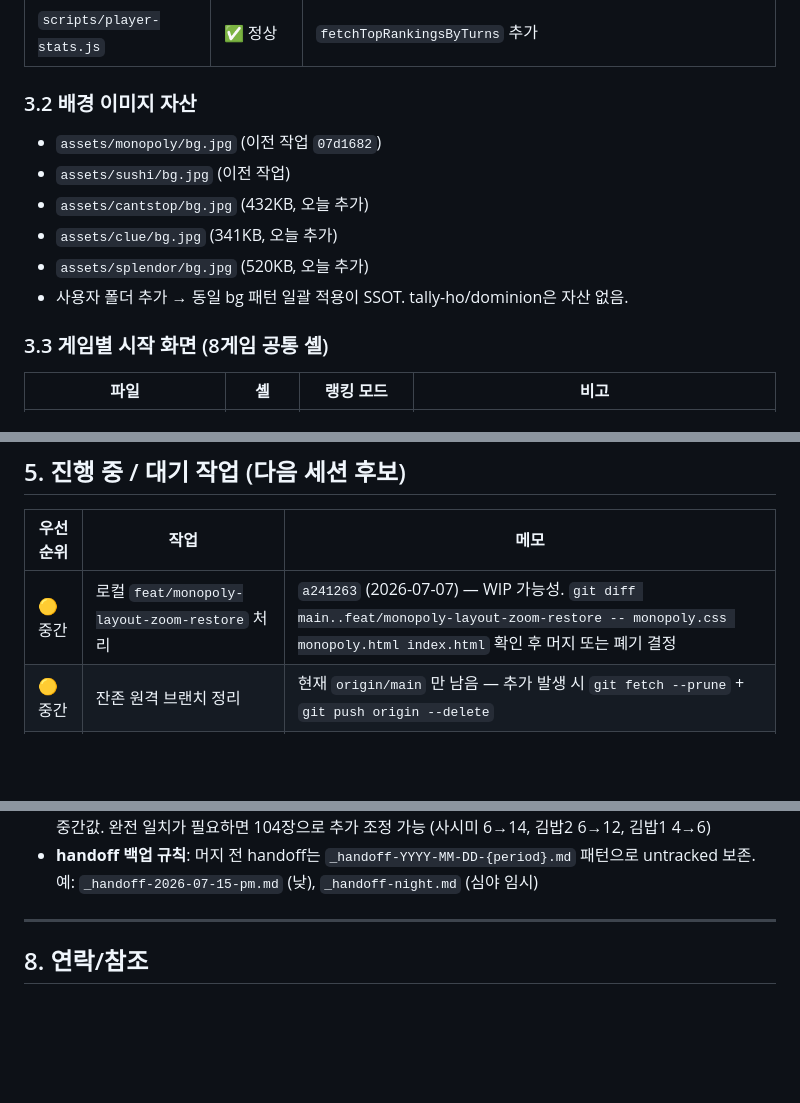
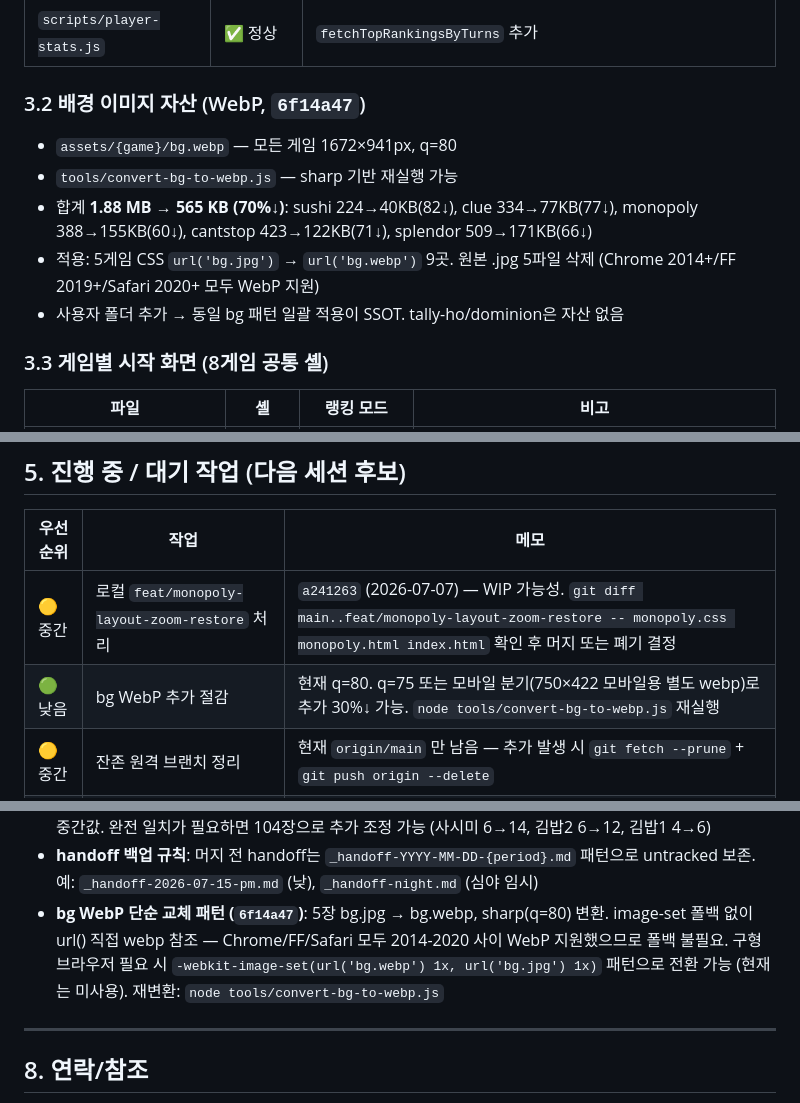
Before and after one commit to KitschMix/fantasyR, a Markdown page: handoff.md, 3 parts joined by grey strips. GitHub-like rendering; blank space fills up the shorter version.

Commit message:
docs(handoff): bg WebP 70%↓ (6f14a47) 결정 기록
§3.2: 자산 표를 webp로 교체, 합계 1.88MB→565KB 명시
§5: 다음 후보에 'bg WebP 추가 절감' 추가 (q=75 또는 모바일 분기)
§7: 'bg WebP 단순 교체 패턴' 결정 기록 (image-set 폴백 불필요 근거)

```diff
--- a/handoff.md
+++ b/handoff.md
@@ -136,13 +136,12 @@
 | `MULTIPLAYER_LABELS` | ✅ 신규 | 8게임 공통 (panelTitle/Status/Buttons/Placeholders/Notes) |
 | `scripts/player-stats.js` | ✅ 정상 | `fetchTopRankingsByTurns` 추가 |
 
-### 3.2 배경 이미지 자산
-- `assets/monopoly/bg.jpg` (이전 작업 `07d1682`)
-- `assets/sushi/bg.jpg` (이전 작업)
-- `assets/cantstop/bg.jpg` (432KB, 오늘 추가)
-- `assets/clue/bg.jpg` (341KB, 오늘 추가)
-- `assets/splendor/bg.jpg` (520KB, 오늘 추가)
-- 사용자 폴더 추가 → 동일 bg 패턴 일괄 적용이 SSOT. tally-ho/dominion은 자산 없음.
+### 3.2 배경 이미지 자산 (WebP, `6f14a47`)
+- `assets/{game}/bg.webp` — 모든 게임 1672×941px, q=80
+- `tools/convert-bg-to-webp.js` — sharp 기반 재실행 가능
+- 합계 **1.88 MB → 565 KB (70%↓)**: sushi 224→40KB(82↓), clue 334→77KB(77↓), monopoly 388→155KB(60↓), cantstop 423→122KB(71↓), splendor 509→171KB(66↓)
+- 적용: 5게임 CSS `url('bg.jpg')` → `url('bg.webp')` 9곳. 원본 .jpg 5파일 삭제 (Chrome 2014+/FF 2019+/Safari 2020+ 모두 WebP 지원)
+- 사용자 폴더 추가 → 동일 bg 패턴 일괄 적용이 SSOT. tally-ho/dominion은 자산 없음
 
 ### 3.3 게임별 시작 화면 (8게임 공통 셸)
 | 파일 | 셸 | 랭킹 모드 | 비고 |
@@ -203,6 +202,7 @@ python -m http.server 8765 --bind 127.0.0.1
 | 우선순위 | 작업 | 메모 |
 |---|---|---|
 | 🟡 중간 | 로컬 `feat/monopoly-layout-zoom-restore` 처리 | `a241263` (2026-07-07) — WIP 가능성. `git diff main..feat/monopoly-layout-zoom-restore -- monopoly.css monopoly.html index.html` 확인 후 머지 또는 폐기 결정 |
+| 🟢 낮음 | bg WebP 추가 절감 | 현재 q=80. q=75 또는 모바일 분기(750×422 모바일용 별도 webp)로 추가 30%↓ 가능. `node tools/convert-bg-to-webp.js` 재실행 |
 | 🟡 중간 | 잔존 원격 브랜치 정리 | 현재 `origin/main` 만 남음 — 추가 발생 시 `git fetch --prune` + `git push origin --delete` |
 | 🟡 중간 | 자동 검증 스크립트(스크린샷) 표준화 | 8게임 × 2 viewport (1280/768) 회귀 테스트 고정 |
 | 🟡 중간 | sushi-go 젓가락 스왑 메커닉 구현 | 현 4장 데코(0점). 공식 룰: 손패 2장 ↔ 이번 라운드 낸 카드 2장 교환. UI/로직 둘 다 필요 |
@@ -260,6 +260,7 @@ python -m http.server 8765 --bind 127.0.0.1
 - **점수 분해(`breakdown`)는 별도 객체로**: `scoreRound()`가 `{ totals, breakdown }` 반환. totals는 점수 합계(규칙 검증용), breakdown은 UI 표시용(영향 0). 점수 계산은 totals만 사용 → UI 추가/제거가 게임 로직에 영향 없음
 - **카드 분배 표기**: handoff.md에 "(110장)" 추정값이 있었지만 실제 BGG 공식은 104장. 이번 88장 조정은 그 중간값. 완전 일치가 필요하면 104장으로 추가 조정 가능 (사시미 6→14, 김밥2 6→12, 김밥1 4→6)
 - **handoff 백업 규칙**: 머지 전 handoff는 `_handoff-YYYY-MM-DD-{period}.md` 패턴으로 untracked 보존. 예: `_handoff-2026-07-15-pm.md` (낮), `_handoff-night.md` (심야 임시)
+- **bg WebP 단순 교체 패턴 (`6f14a47`)**: 5장 bg.jpg → bg.webp, sharp(q=80) 변환. image-set 폴백 없이 url() 직접 webp 참조 — Chrome/FF/Safari 모두 2014-2020 사이 WebP 지원했으므로 폴백 불필요. 구형 브라우저 필요 시 `-webkit-image-set(url('bg.webp') 1x, url('bg.jpg') 1x)` 패턴으로 전환 가능 (현재는 미사용). 재변환: `node tools/convert-bg-to-webp.js`
 
 ---
 
```
